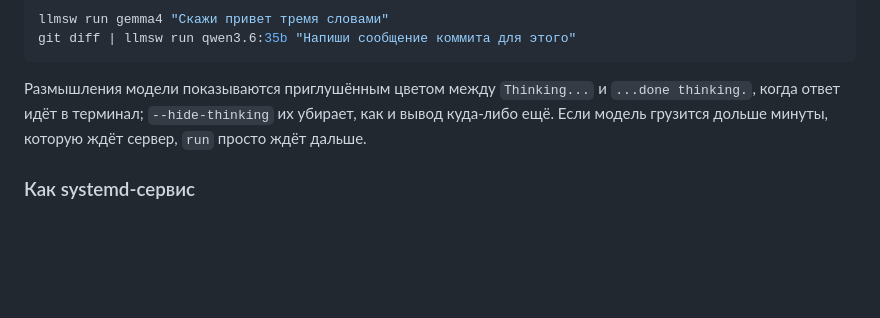
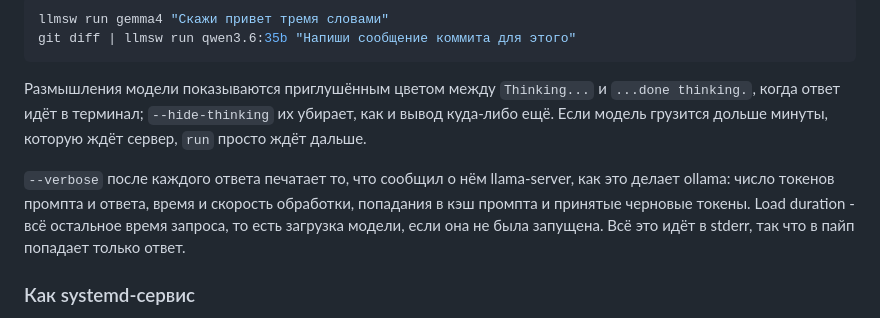
Before and after one commit to architector1324/llama-switch, a Markdown page: README.ru.md, the part around the change. GitHub-like rendering; blank space fills up the shorter version.

Commit message:
docs: describe run --verbose

```diff
--- a/README.ru.md
+++ b/README.ru.md
@@ -208,6 +208,8 @@ git diff | llmsw run qwen3.6:35b "Напиши сообщение коммита
 
 Размышления модели показываются приглушённым цветом между `Thinking...` и `...done thinking.`, когда ответ идёт в терминал; `--hide-thinking` их убирает, как и вывод куда-либо ещё. Если модель грузится дольше минуты, которую ждёт сервер, `run` просто ждёт дальше.
 
+`--verbose` после каждого ответа печатает то, что сообщил о нём llama-server, как это делает ollama: число токенов промпта и ответа, время и скорость обработки, попадания в кэш промпта и принятые черновые токены. Load duration - всё остальное время запроса, то есть загрузка модели, если она не была запущена. Всё это идёт в stderr, так что в пайп попадает только ответ.
+
 ### Как systemd-сервис
 
 В репозитории лежит пользовательский юнит [llama-switch.service](llama-switch.service): он запускает `llmsw serve` из `~/.local/bin` на `~/.config/llama-switch/config.yaml` с `--watch`. Добавьте в его `ExecStart` нужные флаги (`--host 0.0.0.0`, чтобы дашборд был доступен с других машин), затем:
```
Also changed, not shown: README.md (+2 -0 lines).
